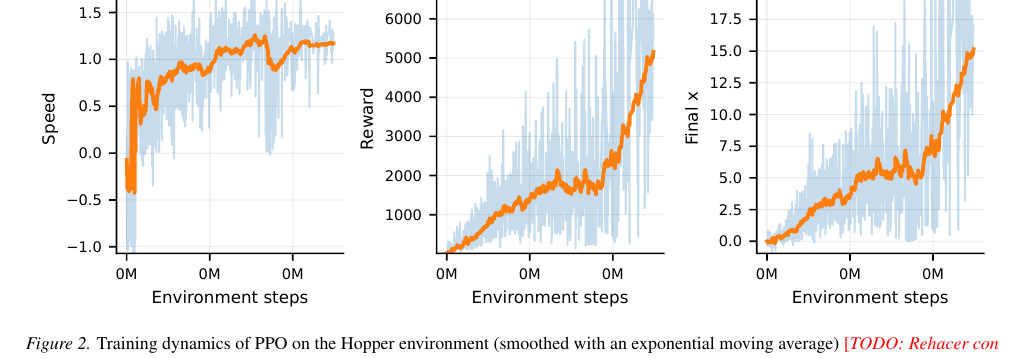
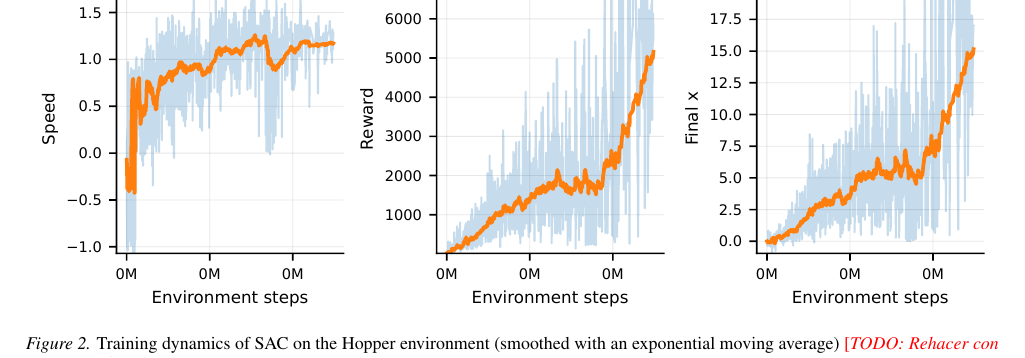
Before and after one commit to IgnacioBayon/drl-zoo, a LaTeX paper (report/ppo-sac/main.tex, which reads report/ppo-sac/sections/3_sac.tex): part of page 4 of 5, cut so that both start at the same text. The pictures show the PDF file report/ppo-sac/main.pdf that the author committed with the source.

Commit message:
fix typo on figure description

```diff
--- a/report/ppo-sac/sections/3_sac.tex
+++ b/report/ppo-sac/sections/3_sac.tex
@@ -12,7 +12,7 @@ Here, $\alpha$ is the temperature parameter that explicitly dictates the trade-o
 \begin{figure*}[htbp]
     \centering
     \includegraphics[width=\linewidth]{sac_hopper_reward_speed_x.pdf}
-    \caption{Training dynamics of PPO on the Hopper environment (smoothed with an exponential moving average) \todo{Rehacer con steps en miles (K)}}
+    \caption{Training dynamics of SAC on the Hopper environment (smoothed with an exponential moving average) \todo{Rehacer con steps en miles (K)}}
     \label{fig:sac_results}
 \end{figure*}
 
```
Also changed, not shown: report/ppo-sac/main.pdf.
